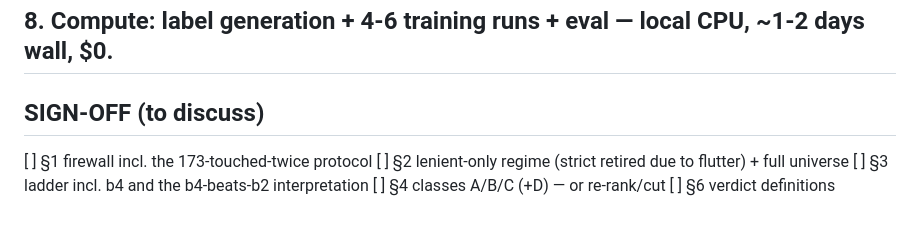
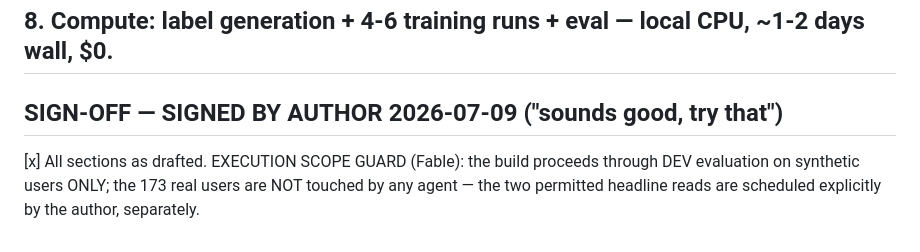
Before and after one commit to makarovaalexa-brch/casper, a Markdown page: DESIGN_SHEET_POLICY_ARENA.md, the part around the change. Drawn GitHub-style.

Commit message:
Policy arena sheet SIGNED; execution scoped to DEV-eval only (173 untouched by agents)
Co-Authored-By: Claude Opus 4.8 (1M context) <noreply@anthropic.com>

```diff
--- a/DESIGN_SHEET_POLICY_ARENA.md
+++ b/DESIGN_SHEET_POLICY_ARENA.md
@@ -83,9 +83,7 @@ Open recall as a policy channel (author-reserved; reference row only). Human-tra
 
 ## 8. Compute: label generation + 4-6 training runs + eval — local CPU, ~1-2 days wall, $0.
 
-## SIGN-OFF (to discuss)
-[ ] §1 firewall incl. the 173-touched-twice protocol
-[ ] §2 lenient-only regime (strict retired due to flutter) + full universe
-[ ] §3 ladder incl. b4 and the b4-beats-b2 interpretation
-[ ] §4 classes A/B/C (+D) — or re-rank/cut
-[ ] §6 verdict definitions
+## SIGN-OFF — SIGNED BY AUTHOR 2026-07-09 ("sounds good, try that")
+[x] All sections as drafted. EXECUTION SCOPE GUARD (Fable): the build proceeds through DEV
+    evaluation on synthetic users ONLY; the 173 real users are NOT touched by any agent — the two
+    permitted headline reads are scheduled explicitly by the author, separately.
```
